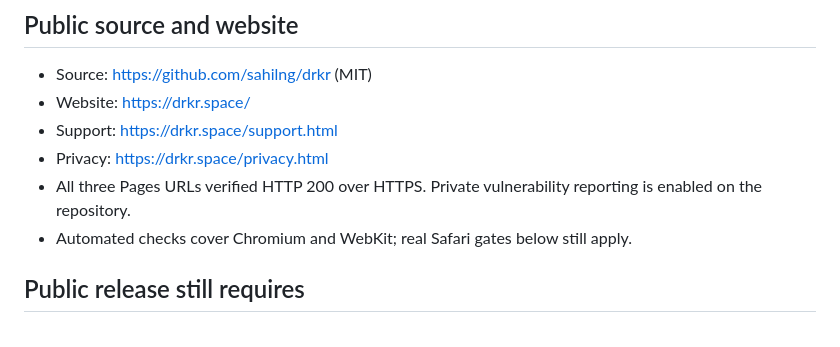
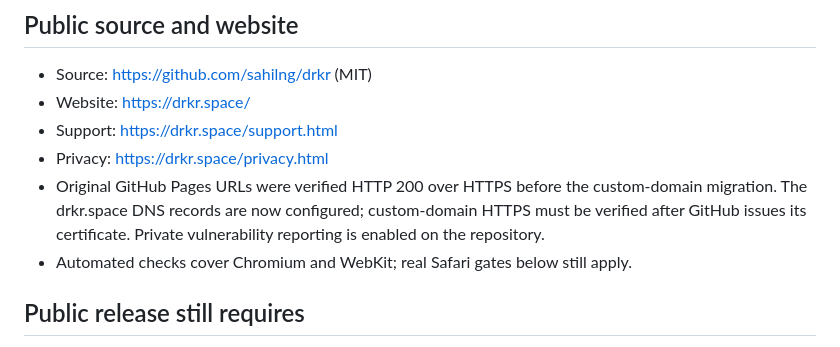
Before and after one commit to sahilng/drkr, a Markdown page: docs/BETA-CHECKLIST.md, the part around the change. Drawn GitHub-style.

```diff
--- a/docs/BETA-CHECKLIST.md
+++ b/docs/BETA-CHECKLIST.md
@@ -38,7 +38,7 @@ Record Safari/macOS version, Drkr version, URL, global/site mode, steps, and bef
 - Website: https://drkr.space/
 - Support: https://drkr.space/support.html
 - Privacy: https://drkr.space/privacy.html
-- All three Pages URLs verified HTTP 200 over HTTPS. Private vulnerability reporting is enabled on the repository.
+- Original GitHub Pages URLs were verified HTTP 200 over HTTPS before the custom-domain migration. The drkr.space DNS records are now configured; custom-domain HTTPS must be verified after GitHub issues its certificate. Private vulnerability reporting is enabled on the repository.
 - Automated checks cover Chromium and WebKit; real Safari gates below still apply.
 
 ## Public release still requires
```
Also changed, not shown: docs/VALIDATION.md (+6 -0 lines).
